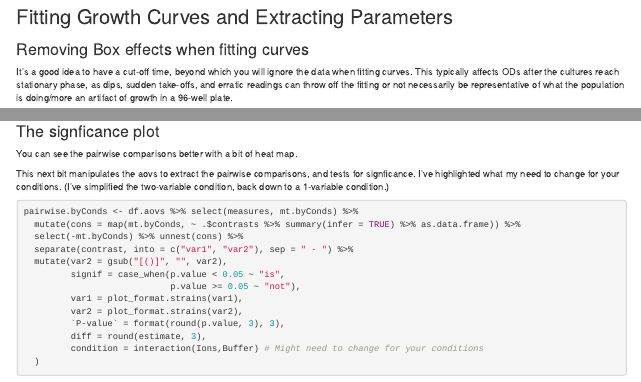
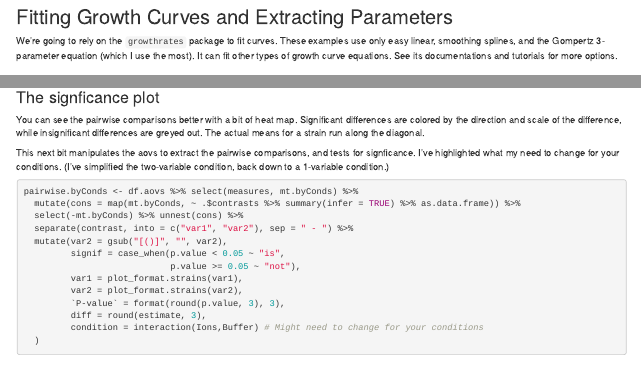
Before and after one commit to mjfritz/Growth_Curves_in_R, an R Markdown document (Growth_Curve_Analysis.Rmd): the page in a window 1100 px wide, from 10160 px down, and a second part further down, joined at a grey line. Rendered offline with R 4.5, knitr and Pandoc, with nearby package versions; some code elsewhere in the file could not run offline.

Commit message:
Updated readme and description of plots

```diff
--- a/Growth_Curve_Analysis.Rmd
+++ b/Growth_Curve_Analysis.Rmd
@@ -491,6 +491,8 @@ Note that these are empircial AUCs: we fit the area under raw data points, not u
 
 ## Fitting Growth Curves and Extracting Parameters
 
+We're going to rely on the `growthrates` package to fit curves. These examples use only easy linear, smoothing splines, and the Gompertz 3-parameter equation (which I use the most). It can fit other types of growth curve equations. See its documentations and tutorials for more options.
+
 ### Removing Box effects when fitting curves
 
 It's a good idea to have a cut-off time, beyond which you will ignore the data when fitting curves. This typically affects ODs after the cultures reach stationary phase, as dips, sudden take-offs, and erratic readings can throw off the fitting or not necessarily be representative of what the population is doing/more an artifact of growth in a 96-well plate.
@@ -860,7 +864,7 @@ The CLDs can be nice, but might not show the complete picture.
 
 ### The signficance plot
 
-You can see the pairwise comparisons better with a bit of heat map.
+You can see the pairwise comparisons better with a bit of heat map. Significant differences are colored by the direction and scale of the difference, while insignificant differences are greyed out. The actual means for a strain run along the diagonal.
 
 This next bit manipulates the aovs to extract the pairwise comparisons, and tests for signficance. I've highlighted what my need to change for your conditions. (I've simplified the two-variable condition, back down to a 1-variable condition.)
 
```
Also changed, not shown: README.md, measurePlot.png (added), pairwiseHeatMap.png (added), Growth_Curve_Analysis.Rmd (2 more changed lines), 1 other file.
